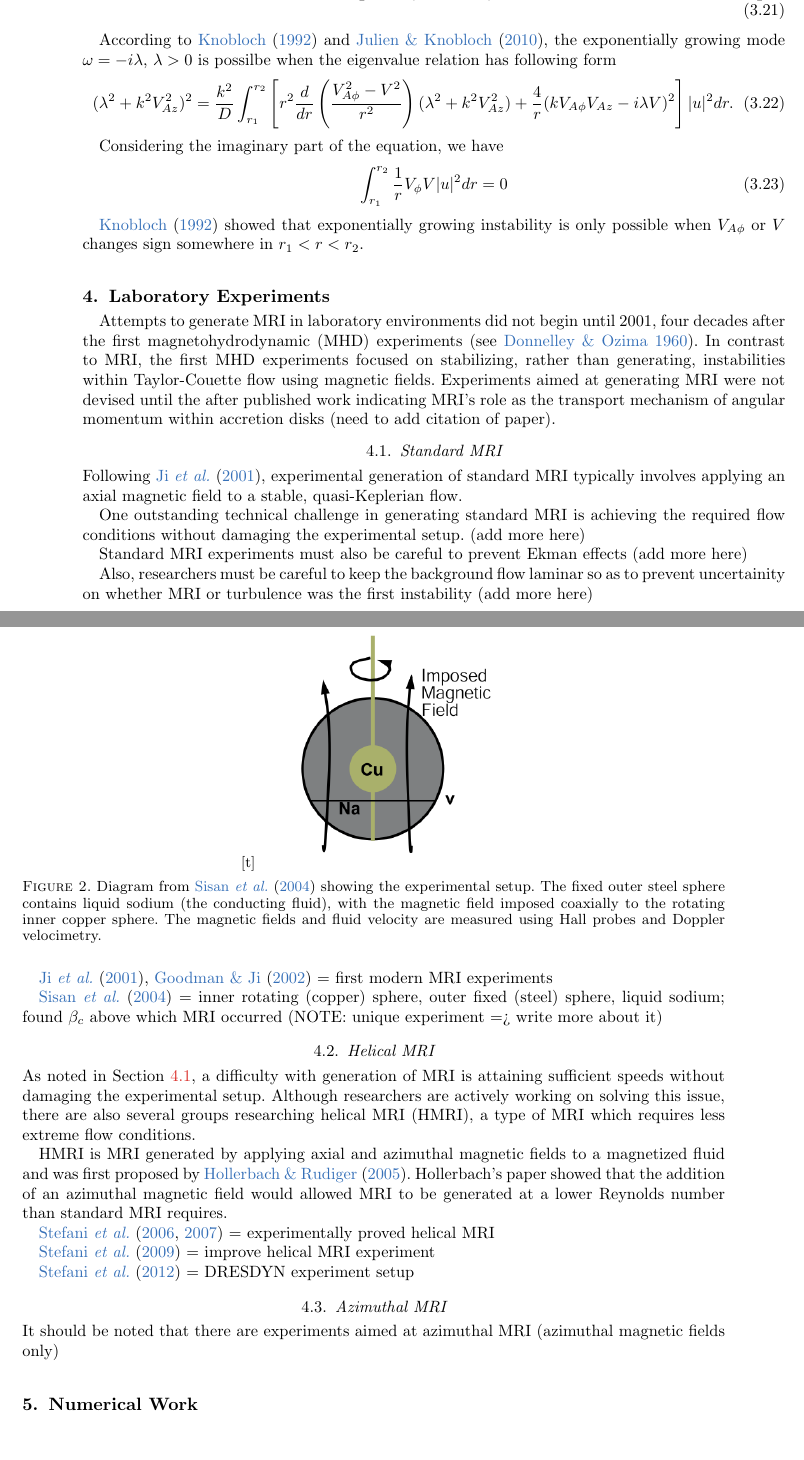
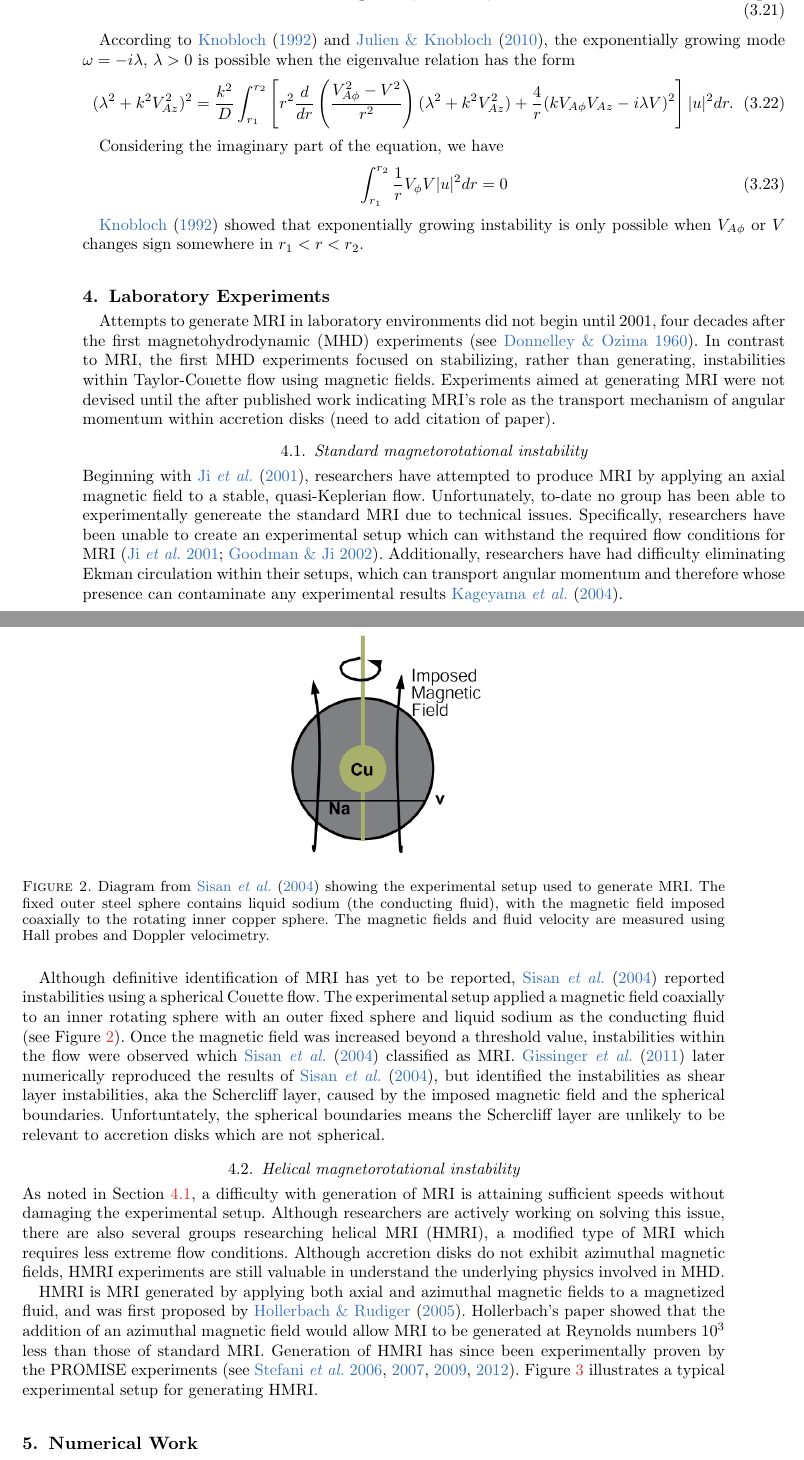
Before and after one commit to dplarson/MAE210C_Magnetorotational_Instability, a LaTeX paper (report.tex): two parts of pages 6 and 7 of 11 before the commit and two parts of pages 6 and 7 of 12 after it, joined at a grey line, cut so that both start at the same text, the shorter picture padded with empty space. Compiled offline with pdfLaTeX; a LaTeX package or settings file that is missing is left out.

Commit message:
[David] draft of Experimental Work

```diff
--- a/report.tex
+++ b/report.tex
@@ -372,8 +372,8 @@ considered, it was found that the eigenvalue equation can be written as
 \end{align}
 
 According to \cite{Knobloch1992} and \cite{Julien2010}, the exponentially
-growing mode $\omega =-i\lambda$, $\lambda>0$ is possilbe when the eigenvalue
-relation has following form
+growing mode $\omega =-i\lambda$, $\lambda>0$ is possible when the eigenvalue
+relation has the form
 \begin{align}
     (\lambda^2 +k^2 V_{Az}^2)^2 = \frac{k^2}{D}\int_{r_1}^{r_2} \left[ r^2 \frac{d}{dr}\left( \frac{V_{A\phi}^2-V^2}{r^2}\right)(\lambda^2+k^2 V_{Az}^2) + \frac{4}{r}(k V_{A\phi} V_{Az}-i\lambda V)^2 \right]|u|^2 dr.
 \end{align}
@@ -405,61 +405,57 @@ transport mechanism of angular momentum within accretion disks (need to add cita
 %
 % STANDARD
 %
-\subsection{Standard MRI}
+\subsection{Standard magnetorotational instability}
 \label{sec:standard_mri}
-Following \cite{Ji2001}, experimental generation of standard MRI typically
-involves applying an axial magnetic field to a stable, quasi-Keplerian flow.
+Beginning with \cite{Ji2001}, researchers have attempted to produce MRI by
+applying an axial magnetic field to a stable, quasi-Keplerian flow. Unfortunately,
+to-date no group has been able to experimentally genereate the standard MRI due
+to technical issues. Specifically, researchers have been unable to create an
+experimental setup which can withstand the required flow conditions for MRI
+\citep{Ji2001, Ji2002}. Additionally, researchers have had difficulty
+eliminating Ekman circulation within their setups, which can transport angular
+momentum and therefore whose presence can contaminate any experimental results
+\cite{Kageyama2004}.
 
-One outstanding technical challenge in generating standard MRI is achieving the
-required flow conditions without damaging the experimental setup. (add more here)
+Although definitive identification of MRI has yet to be reported, \cite{Sisan2004}
+reported instabilities using a spherical Couette flow. The experimental setup
+applied a magnetic field coaxially to an inner rotating sphere with an outer
+fixed sphere and liquid sodium as the conducting fluid (see Figure \ref{fig:diagram_Sisan}).
+Once the magnetic field was increased beyond a threshold value, instabilities
+within the flow were observed which \cite{Sisan2004} classified as MRI.
+\cite{Gissinger2011} later numerically reproduced the results of \cite{Sisan2004},
+but identified the instabilities as shear layer instabilities, aka the
+Schercliff layer, caused by the imposed magnetic field and the spherical boundaries.
+Unfortuntately, the spherical boundaries means the Schercliff layer are unlikely
+to be relevant to accretion disks which are not spherical.
 
-Standard MRI experiments must also be careful to prevent Ekman effects (add more here)
-
-Also, researchers must be careful to keep the background flow laminar so as to
-prevent uncertainity on whether MRI or turbulence was the first instability (add more here)
-
-
-\cite{Ji2001}, \cite{Ji2002} = first modern MRI experiments
-
-\cite{Sisan2004} = inner rotating (copper) sphere, outer fixed (steel) sphere,
-liquid sodium; found $\beta_c$ above which MRI occurred (NOTE: unique experiment => write more about it)
-
-\begin{figure}[t]
+\begin{figure}
     \centering
     \includegraphics[width=0.35\textwidth]{Sisan2004_diagram}
-    \caption{Diagram from \cite{Sisan2004} showing the experimental setup. The fixed outer steel sphere contains liquid sodium (the conducting fluid), with the magnetic field imposed coaxially to the rotating inner copper sphere. The magnetic fields and fluid velocity are measured using Hall probes and Doppler velocimetry.}
+    \caption{Diagram from \cite{Sisan2004} showing the experimental setup used to generate MRI. The fixed outer steel sphere contains liquid sodium (the conducting fluid), with the magnetic field imposed coaxially to the rotating inner copper sphere. The magnetic fields and fluid velocity are measured using Hall probes and Doppler velocimetry.}
+    \label{fig:diagram_Sisan}
 \end{figure}
-
 
 
 
 %
 % HELICAL MRI
 %
-\subsection{Helical MRI}
+\subsection{Helical magnetorotational instability}
 
 As noted in Section \ref{sec:standard_mri}, a difficulty with generation of
 MRI is attaining sufficient speeds without damaging the experimental setup.
 Although researchers are actively working on solving this issue, there are also
-several groups researching helical MRI (HMRI), a type of MRI which requires
-less extreme flow conditions.
+several groups researching helical MRI (HMRI), a modified type of MRI which requires
+less extreme flow conditions. Although accretion disks do not exhibit azimuthal
+magnetic fields, HMRI experiments are still valuable in understand the underlying
+physics involved in MHD.
 
-HMRI is MRI generated by applying axial and azimuthal magnetic fields to a
-magnetized fluid and was first proposed by \cite{Hollerbach2005}. Hollerbach's
-paper showed that the addition of an azimuthal magnetic field would allowed MRI
-to be generated at a lower Reynolds number than standard MRI requires.
+HMRI is MRI generated by applying both axial and azimuthal magnetic fields to a
+magnetized fluid, and was first proposed by \cite{Hollerbach2005}. Hollerbach's
+paper showed that the addition of an azimuthal magnetic field would allow MRI
+to be generated at Reynolds numbers $10^3$ less than those of standard MRI.
+Generation of HMRI has since been experimentally proven by the PROMISE experiments
+\citep[see][]{Stefani2006, Stefani2007, Stefani2009, Stefani2012}. Figure
+\ref{fig:diagram_hrmi} illustrates a typical experimental setup for generating HMRI.
 
-
-\cite{Stefani2006, Stefani2007} = experimentally proved helical MRI
-
-\cite{Stefani2009} = improve helical MRI experiment
-
-\cite{Stefani2012} = DRESDYN experiment setup
-
-
-%
-% AZIMUTHAL
-%
-\subsection{Azimuthal MRI}
-
-It should be noted that there are experiments aimed at azimuthal MRI (azimuthal magnetic fields only)
@@ -467,3 +466,5 @@ It should be noted that there are experiments aimed at azimuthal MRI (azimuthal
+    \label{fig:diagram_hrmi}
+\end{figure}
 
 
 
```
Also changed, not shown: figures/HMRI_diagram.png (added), report.pdf, report.tex (5 more changed lines).
